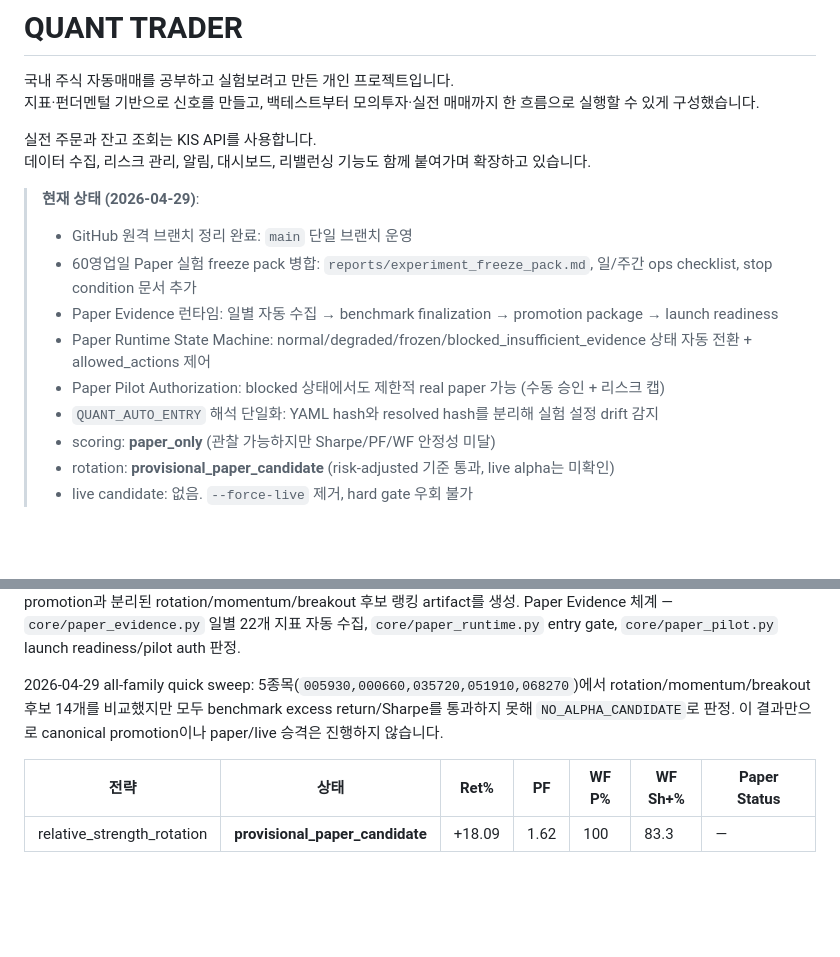
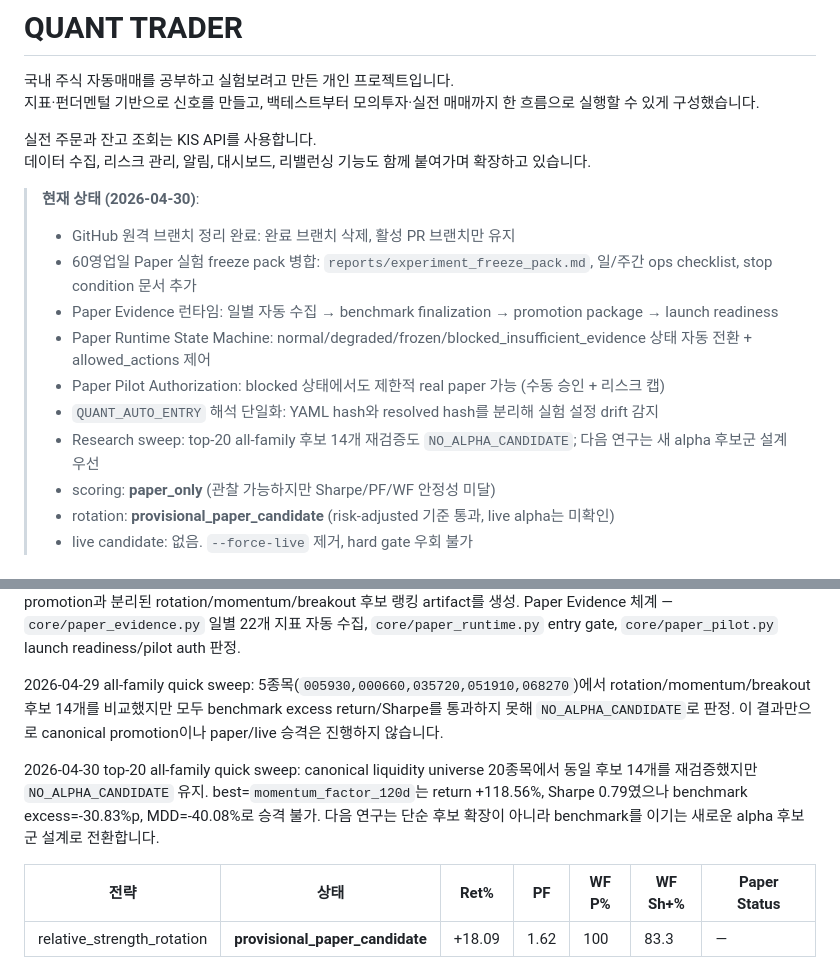
Before and after one commit to easygap/quant_trader, a Markdown page: README.md, 2 parts joined by grey strips. Drawn GitHub-style; blank space fills up the shorter version.

Commit message:
Document top-20 research sweep result

```diff
--- a/README.md
+++ b/README.md
@@ -6,13 +6,14 @@
 실전 주문과 잔고 조회는 KIS API를 사용합니다.
 데이터 수집, 리스크 관리, 알림, 대시보드, 리밸런싱 기능도 함께 붙여가며 확장하고 있습니다.
 
-> **현재 상태 (2026-04-29)**:
-> - GitHub 원격 브랜치 정리 완료: `main` 단일 브랜치 운영
+> **현재 상태 (2026-04-30)**:
+> - GitHub 원격 브랜치 정리 완료: 완료 브랜치 삭제, 활성 PR 브랜치만 유지
 > - 60영업일 Paper 실험 freeze pack 병합: `reports/experiment_freeze_pack.md`, 일/주간 ops checklist, stop condition 문서 추가
 > - Paper Evidence 런타임: 일별 자동 수집 → benchmark finalization → promotion package → launch readiness
 > - Paper Runtime State Machine: normal/degraded/frozen/blocked_insufficient_evidence 상태 자동 전환 + allowed_actions 제어
 > - Paper Pilot Authorization: blocked 상태에서도 제한적 real paper 가능 (수동 승인 + 리스크 캡)
 > - `QUANT_AUTO_ENTRY` 해석 단일화: YAML hash와 resolved hash를 분리해 실험 설정 drift 감지
+> - Research sweep: top-20 all-family 후보 14개 재검증도 `NO_ALPHA_CANDIDATE`; 다음 연구는 새 alpha 후보군 설계 우선
 > - scoring: **paper_only** (관찰 가능하지만 Sharpe/PF/WF 안정성 미달)
 > - rotation: **provisional_paper_candidate** (risk-adjusted 기준 통과, live alpha는 미확인)
 > - live candidate: 없음. `--force-live` 제거, hard gate 우회 불가
@@ -178,6 +179,8 @@ Paper Evidence 체계 — `core/paper_evidence.py` 일별 22개 지표 자동
 
 2026-04-29 all-family quick sweep: 5종목(`005930,000660,035720,051910,068270`)에서 rotation/momentum/breakout 후보 14개를 비교했지만 모두 benchmark excess return/Sharpe를 통과하지 못해 `NO_ALPHA_CANDIDATE`로 판정. 이 결과만으로 canonical promotion이나 paper/live 승격은 진행하지 않습니다.
 
+2026-04-30 top-20 all-family quick sweep: canonical liquidity universe 20종목에서 동일 후보 14개를 재검증했지만 `NO_ALPHA_CANDIDATE` 유지. best=`momentum_factor_120d`는 return +118.56%, Sharpe 0.79였으나 benchmark excess=-30.83%p, MDD=-40.08%로 승격 불가. 다음 연구는 단순 후보 확장이 아니라 benchmark를 이기는 새로운 alpha 후보군 설계로 전환합니다.
+
 | 전략 | 상태 | Ret% | PF | WF P% | WF Sh+% | Paper Status |
 |------|------|------|-----|-------|---------|--------------|
 | relative_strength_rotation | **provisional_paper_candidate** | +18.09 | 1.62 | 100 | 83.3 | — |
```
Also changed, not shown: docs/PROJECT_GUIDE.md (+6 -5 lines), quant_trader_design.md (+4 -2 lines).
